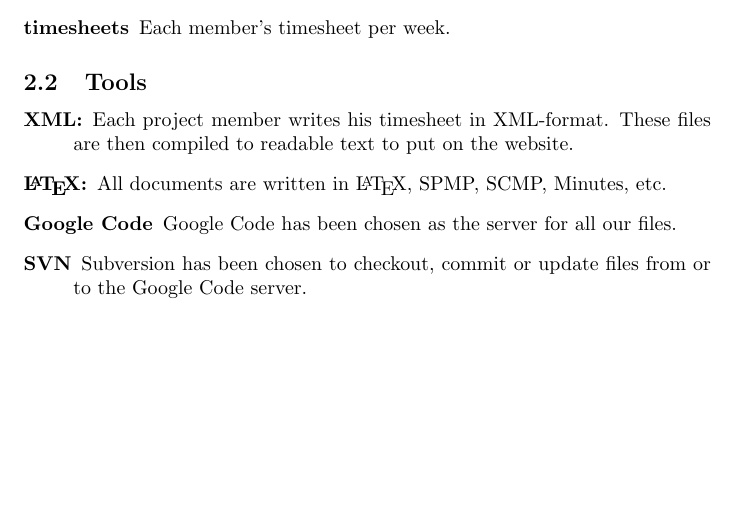
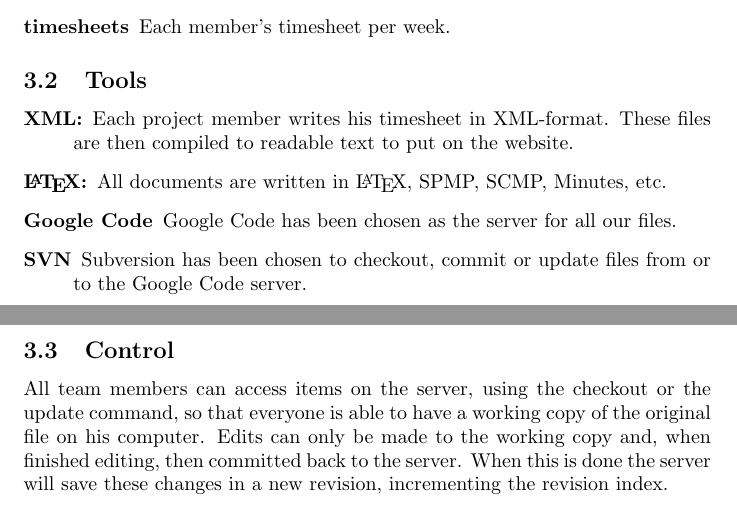
Before and after one commit to wvrossem/salesmen, a LaTeX document (docs/en/scmp/src/SCMP.tex): part of the page before the commit and two parts of pages 1 and 2 of 2 after it, the two joined at a grey line, cut so that both start at the same text, the shorter picture padded with empty space. Compiled offline with pdfLaTeX.

Commit message:
Added extra paragraph to SCMP.

```diff
--- a/docs/en/scmp/src/SCMP.tex
+++ b/docs/en/scmp/src/SCMP.tex
@@ -48,6 +50,10 @@ Each member's timesheet per week.
 			\item[SVN]
 				Subversion has been chosen to checkout, commit or update files from or to the Google Code server.
 		\end{description}
+	\subsection{Control}
+	All team members can access items on the server, using the checkout or the update command, so that everyone is able to have a working copy of the original file on his computer.
+	Edits can only be made to the working copy and, when finished editing, then committed back to the server.
+	When this is done the server will save these changes in a new revision, incrementing the revision index.
 
 
 \end{document}
```
Also changed, not shown: docs/en/scmp/src/SCMP.tex (6 more changed lines). Lines whose indentation alone changed are shown as unchanged.
